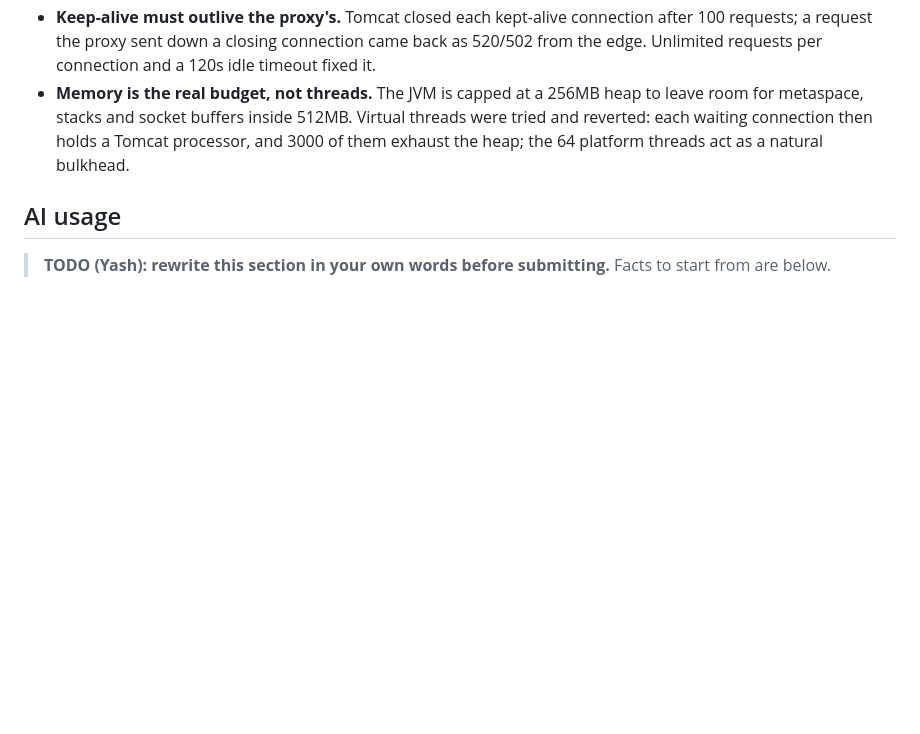
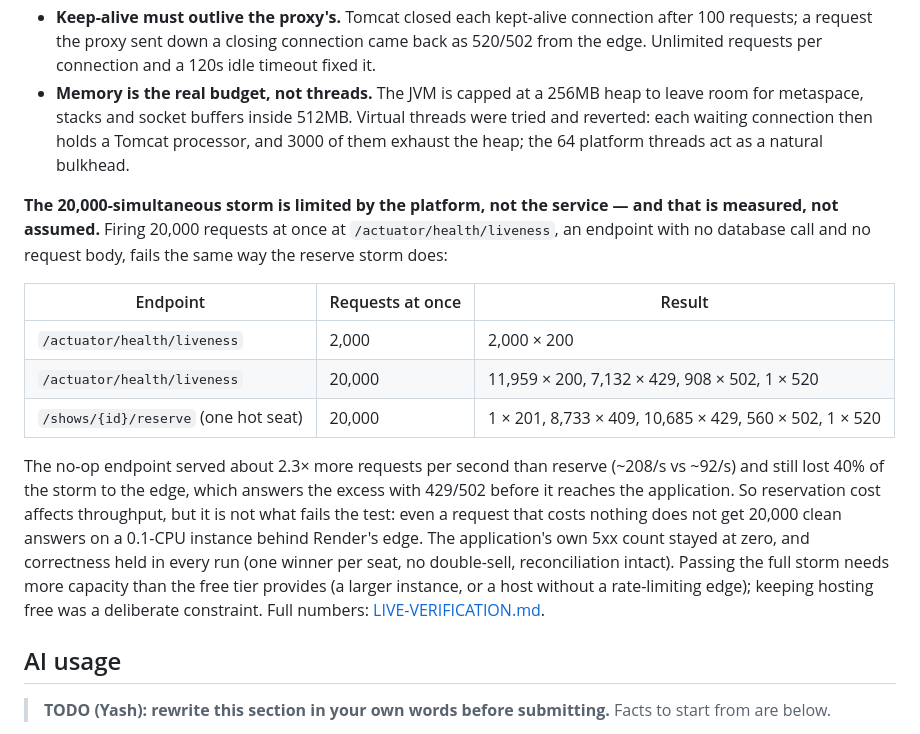
Before and after one commit to yashjariwala/seat-reservation, a Markdown page: WRITEUP.md, the part around the change. GitHub-like rendering; blank space fills up the shorter version.

```diff
--- a/WRITEUP.md
+++ b/WRITEUP.md
@@ -61,6 +61,16 @@ The live bursts taught three things the local runs could not:
 - **Keep-alive must outlive the proxy's.** Tomcat closed each kept-alive connection after 100 requests; a request the proxy sent down a closing connection came back as 520/502 from the edge. Unlimited requests per connection and a 120s idle timeout fixed it.
 - **Memory is the real budget, not threads.** The JVM is capped at a 256MB heap to leave room for metaspace, stacks and socket buffers inside 512MB. Virtual threads were tried and reverted: each waiting connection then holds a Tomcat processor, and 3000 of them exhaust the heap; the 64 platform threads act as a natural bulkhead.
 
+**The 20,000-simultaneous storm is limited by the platform, not the service — and that is measured, not assumed.** Firing 20,000 requests at once at `/actuator/health/liveness`, an endpoint with no database call and no request body, fails the same way the reserve storm does:
+
+| Endpoint | Requests at once | Result |
+|---|---|---|
+| `/actuator/health/liveness` | 2,000 | 2,000 × 200 |
+| `/actuator/health/liveness` | 20,000 | 11,959 × 200, 7,132 × 429, 908 × 502, 1 × 520 |
+| `/shows/{id}/reserve` (one hot seat) | 20,000 | 1 × 201, 8,733 × 409, 10,685 × 429, 560 × 502, 1 × 520 |
+
+The no-op endpoint served about 2.3× more requests per second than reserve (~208/s vs ~92/s) and still lost 40% of the storm to the edge, which answers the excess with 429/502 before it reaches the application. So reservation cost affects throughput, but it is not what fails the test: even a request that costs nothing does not get 20,000 clean answers on a 0.1-CPU instance behind Render's edge. The application's own 5xx count stayed at zero, and correctness held in every run (one winner per seat, no double-sell, reconciliation intact). Passing the full storm needs more capacity than the free tier provides (a larger instance, or a host without a rate-limiting edge); keeping hosting free was a deliberate constraint. Full numbers: [LIVE-VERIFICATION.md](LIVE-VERIFICATION.md).
+
 ## AI usage
 
 > **TODO (Yash): rewrite this section in your own words before submitting.** Facts to start from are below.
```
Also changed, not shown: LIVE-VERIFICATION.md (+20 -0 lines).
